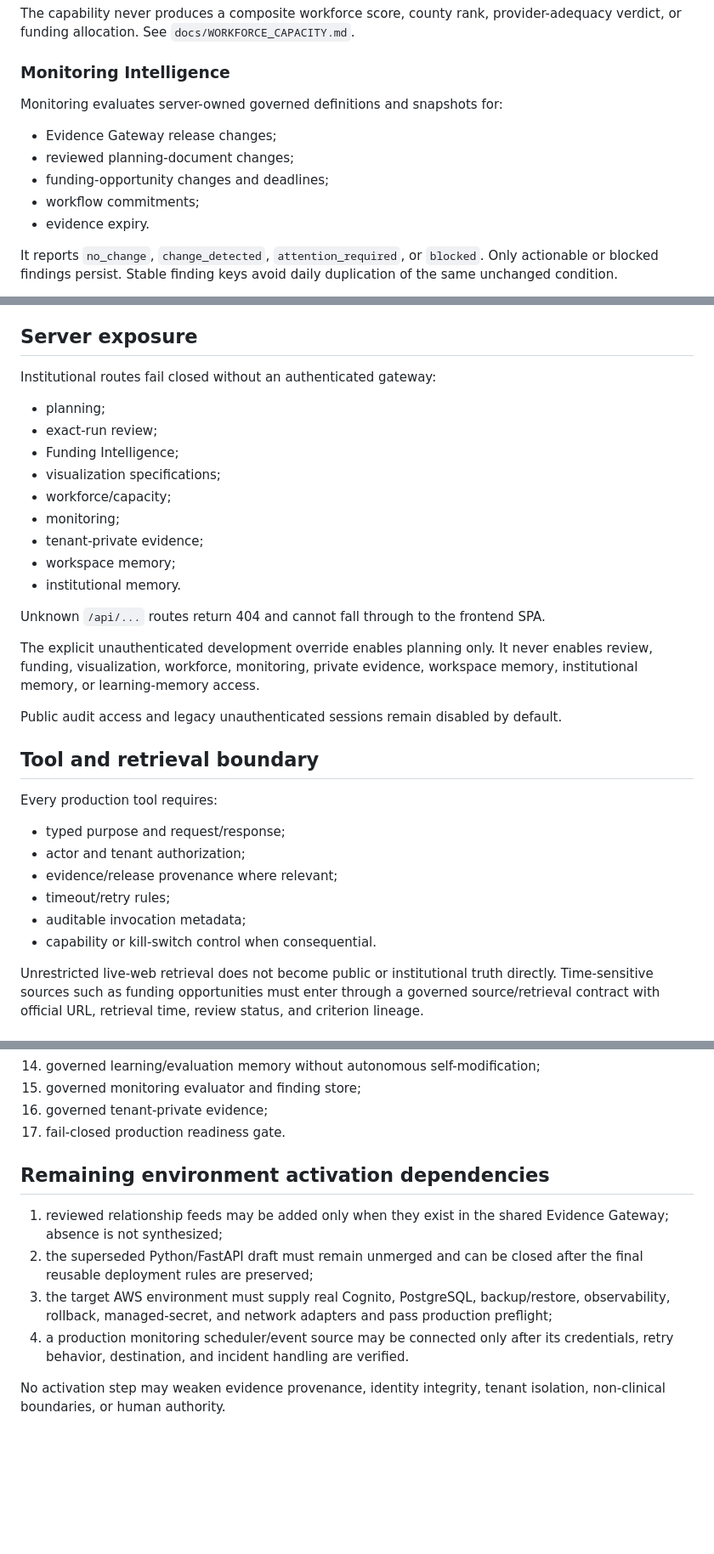
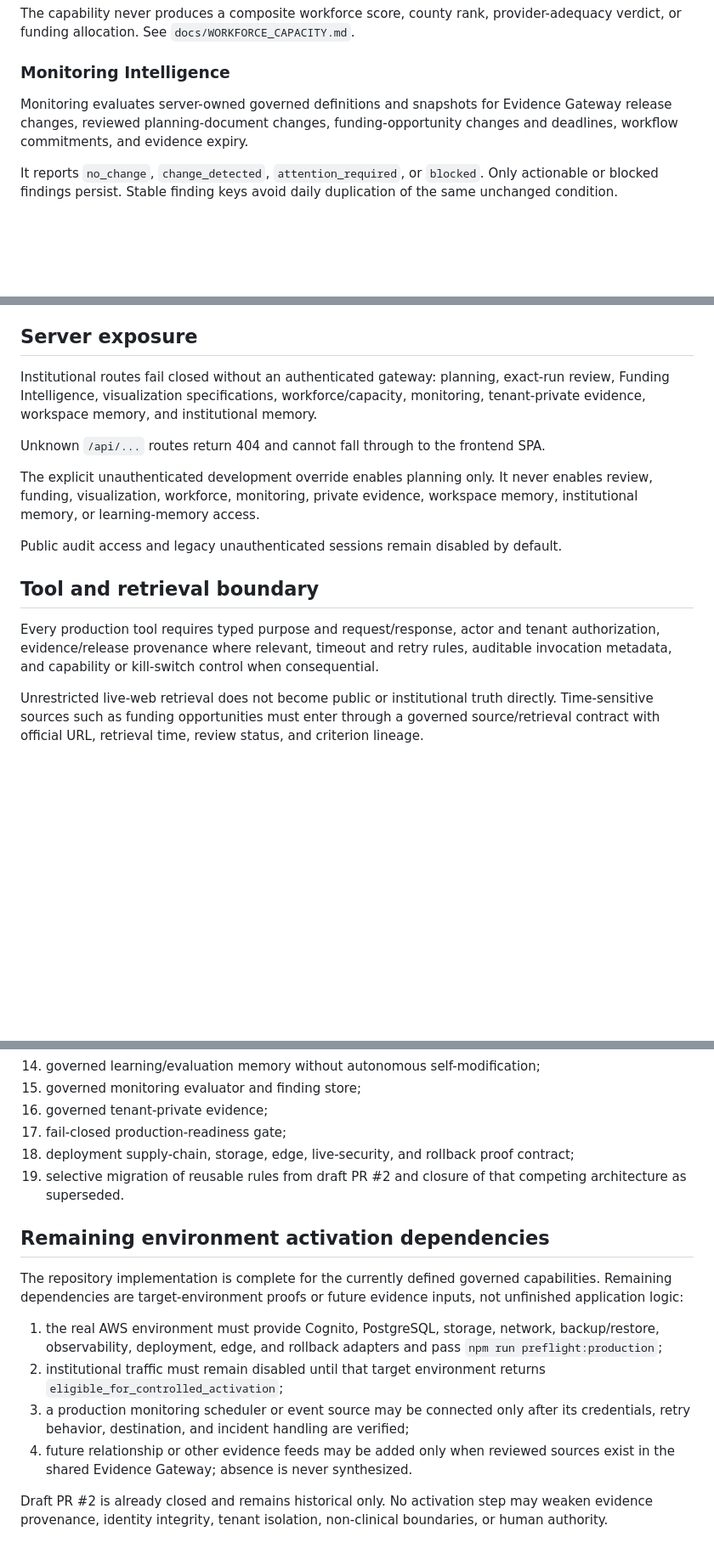
Before and after one commit to drolu-cmyk/sozorock-health-agentic, a Markdown page: ARCHITECTURE.md, 3 parts joined by grey strips. Shown at 85% size. GitHub-like rendering; blank space fills up the shorter version.

```diff
--- a/ARCHITECTURE.md
+++ b/ARCHITECTURE.md
@@ -163,13 +137,7 @@ The capability never produces a composite workforce score, county rank, provider
 
 ### Monitoring Intelligence
 
-Monitoring evaluates server-owned governed definitions and snapshots for:
-
-- Evidence Gateway release changes;
-- reviewed planning-document changes;
-- funding-opportunity changes and deadlines;
-- workflow commitments;
-- evidence expiry.
+Monitoring evaluates server-owned governed definitions and snapshots for Evidence Gateway release changes, reviewed planning-document changes, funding-opportunity changes and deadlines, workflow commitments, and evidence expiry.
 
 It reports `no_change`, `change_detected`, `attention_required`, or `blocked`. Only actionable or blocked findings persist. Stable finding keys avoid daily duplication of the same unchanged condition.
 
@@ -223,17 +191,7 @@ The production application role must not own protected tables, be superuser, or
 
 ## Server exposure
 
-Institutional routes fail closed without an authenticated gateway:
-
-- planning;
-- exact-run review;
-- Funding Intelligence;
-- visualization specifications;
-- workforce/capacity;
-- monitoring;
-- tenant-private evidence;
-- workspace memory;
-- institutional memory.
+Institutional routes fail closed without an authenticated gateway: planning, exact-run review, Funding Intelligence, visualization specifications, workforce/capacity, monitoring, tenant-private evidence, workspace memory, and institutional memory.
 
 Unknown `/api/...` routes return 404 and cannot fall through to the frontend SPA.
 
@@ -243,14 +201,7 @@ Public audit access and legacy unauthenticated sessions remain disabled by defau
 
 ## Tool and retrieval boundary
 
-Every production tool requires:
-
-- typed purpose and request/response;
-- actor and tenant authorization;
-- evidence/release provenance where relevant;
-- timeout/retry rules;
-- auditable invocation metadata;
-- capability or kill-switch control when consequential.
+Every production tool requires typed purpose and request/response, actor and tenant authorization, evidence/release provenance where relevant, timeout and retry rules, auditable invocation metadata, and capability or kill-switch control when consequential.
 
 Unrestricted live-web retrieval does not become public or institutional truth directly. Time-sensitive sources such as funding opportunities must enter through a governed source/retrieval contract with official URL, retrieval time, review status, and criterion lineage.
 
@@ -311,13 +269,17 @@ A missing probe blocks activation. See `docs/PRODUCTION_ACTIVATION.md`.
 14. governed learning/evaluation memory without autonomous self-modification;
 15. governed monitoring evaluator and finding store;
 16. governed tenant-private evidence;
-17. fail-closed production readiness gate.
+17. fail-closed production-readiness gate;
+18. deployment supply-chain, storage, edge, live-security, and rollback proof contract;
+19. selective migration of reusable rules from draft PR #2 and closure of that competing architecture as superseded.
 
 ## Remaining environment activation dependencies
 
-1. reviewed relationship feeds may be added only when they exist in the shared Evidence Gateway; absence is not synthesized;
-2. the superseded Python/FastAPI draft must remain unmerged and can be closed after the final reusable deployment rules are preserved;
-3. the target AWS environment must supply real Cognito, PostgreSQL, backup/restore, observability, rollback, managed-secret, and network adapters and pass production preflight;
-4. a production monitoring scheduler/event source may be connected only after its credentials, retry behavior, destination, and incident handling are verified.
+The repository implementation is complete for the currently defined governed capabilities. Remaining dependencies are target-environment proofs or future evidence inputs, not unfinished application logic:
 
-No activation step may weaken evidence provenance, identity integrity, tenant isolation, non-clinical boundaries, or human authority.
+1. the real AWS environment must provide Cognito, PostgreSQL, storage, network, backup/restore, observability, deployment, edge, and rollback adapters and pass `npm run preflight:production`;
+2. institutional traffic must remain disabled until that target environment returns `eligible_for_controlled_activation`;
+3. a production monitoring scheduler or event source may be connected only after its credentials, retry behavior, destination, and incident handling are verified;
+4. future relationship or other evidence feeds may be added only when reviewed sources exist in the shared Evidence Gateway; absence is never synthesized.
+
+Draft PR #2 is already closed and remains historical only. No activation step may weaken evidence provenance, identity integrity, tenant isolation, non-clinical boundaries, or human authority.
```
Also changed, not shown: other parts of ARCHITECTURE.md (+21 -40 lines).
